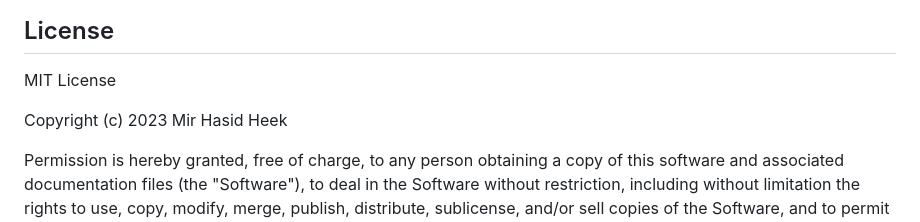
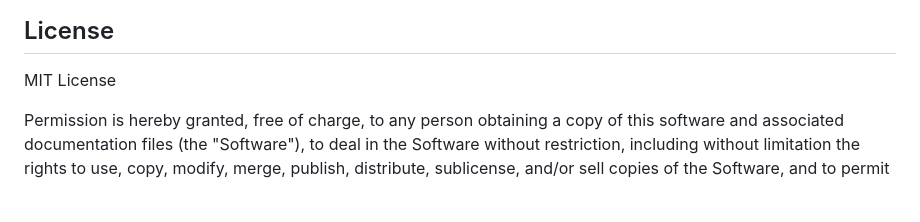
Before and after one commit to mirhasidheek7213/Image_Caption_AI, a Markdown page: README.md, the part around the change. GitHub-like rendering; blank space fills up the shorter version.

```diff
--- a/README.md
+++ b/README.md
@@ -125,7 +125,6 @@ This repository also contains the notebook files for Resnet50 + Transformer Mode
 
 MIT License
 
-Copyright (c) 2023 Mir Hasid Heek
 
 Permission is hereby granted, free of charge, to any person obtaining a copy
 of this software and associated documentation files (the "Software"), to deal
```
